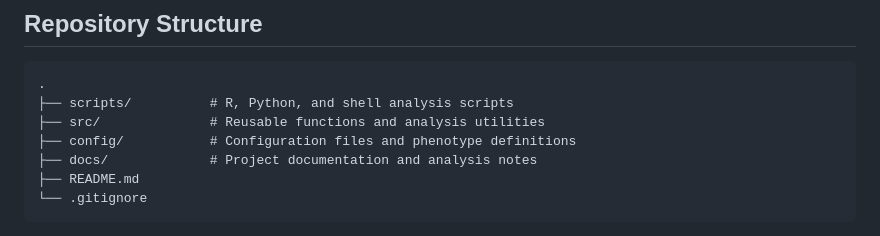
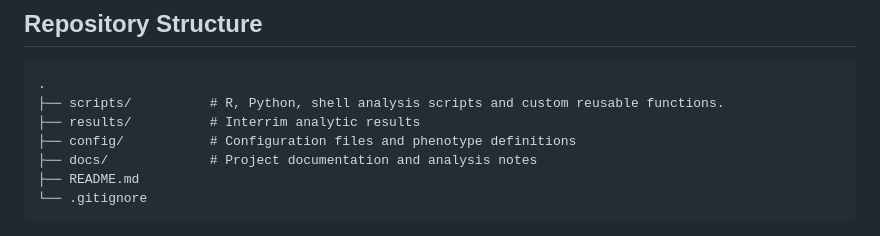
Before and after one commit to ellenmartin11/immune-loneliness, a Markdown page: README.md, the part around the change. GitHub-like rendering.

````diff
--- a/README.md
+++ b/README.md
@@ -69,8 +69,8 @@ Additional observational analyses may examine relationships between immune bioma
 
 ```text
 .
-├── scripts/          # R, Python, and shell analysis scripts
-├── src/              # Reusable functions and analysis utilities
+├── scripts/          # R, Python, shell analysis scripts and custom reusable functions.
+├── results/          # Interrim analytic results
 ├── config/           # Configuration files and phenotype definitions
 ├── docs/             # Project documentation and analysis notes
 ├── README.md
````
